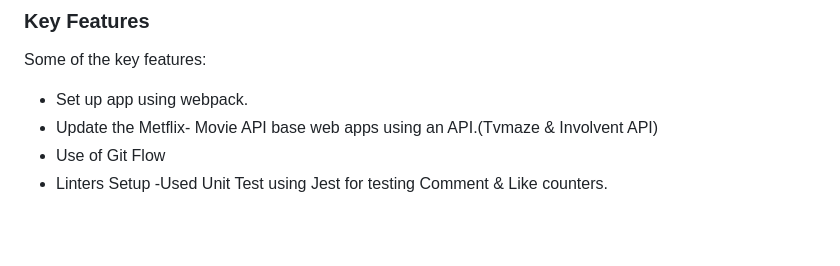
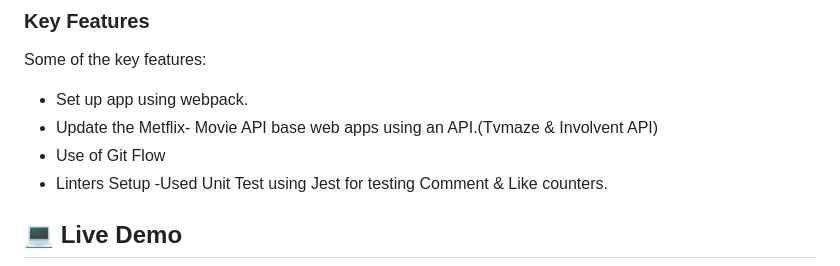
Before and after one commit to the-faizmohammad/Capstone-API-based-webapp, a Markdown page: README.md, the part around one of its changes. Drawn GitHub-style; blank space fills up the shorter version.

```diff
--- a/README.md
+++ b/README.md
@@ -49,4 +49,5 @@ Some of the key features:
 - Linters Setup
 -Used Unit Test using Jest for testing Comment & Like counters.
 
+## 💻 Live Demo <a name="Live-Demo"></a>
 
```
Also changed, not shown: other parts of README.md (+4 -1 lines).
